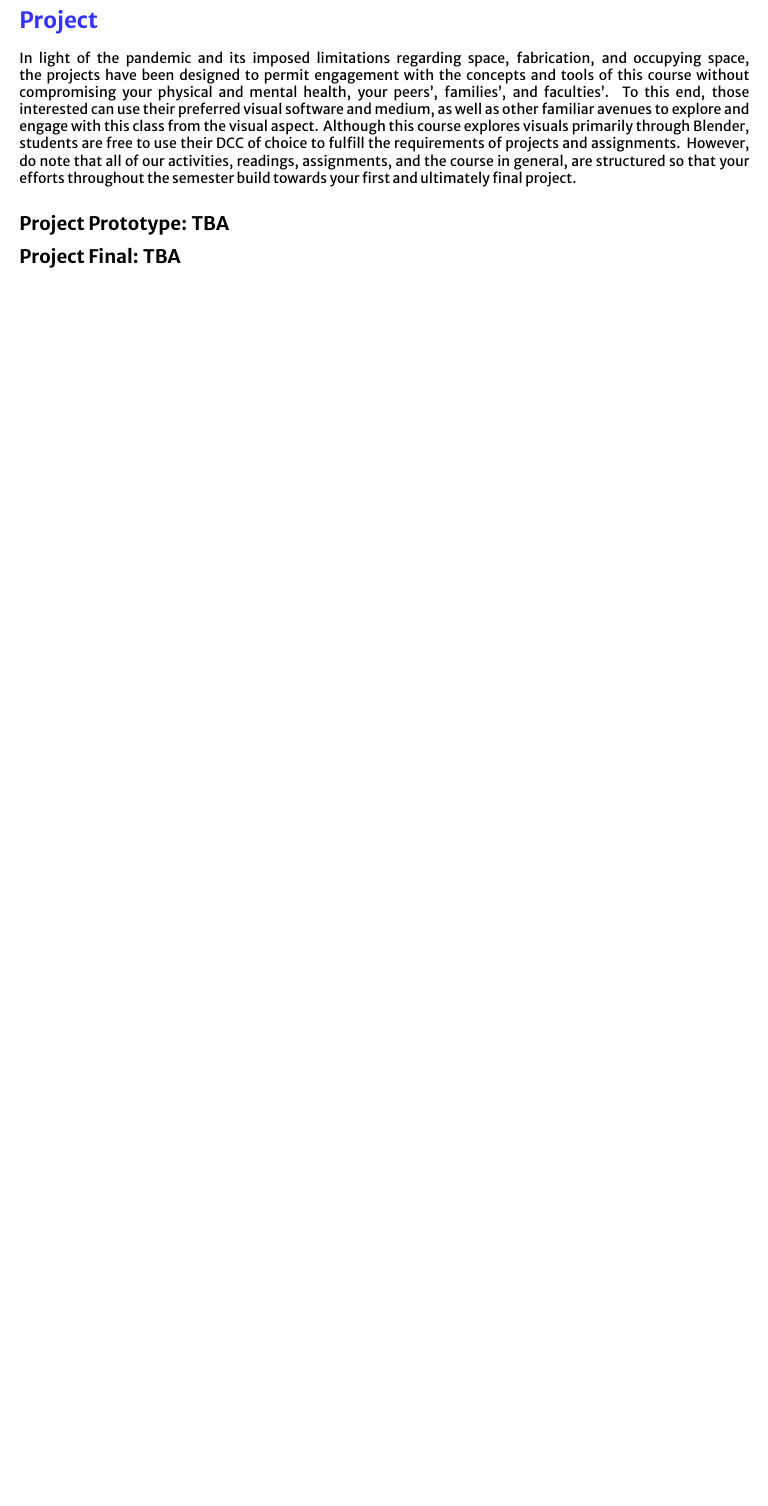
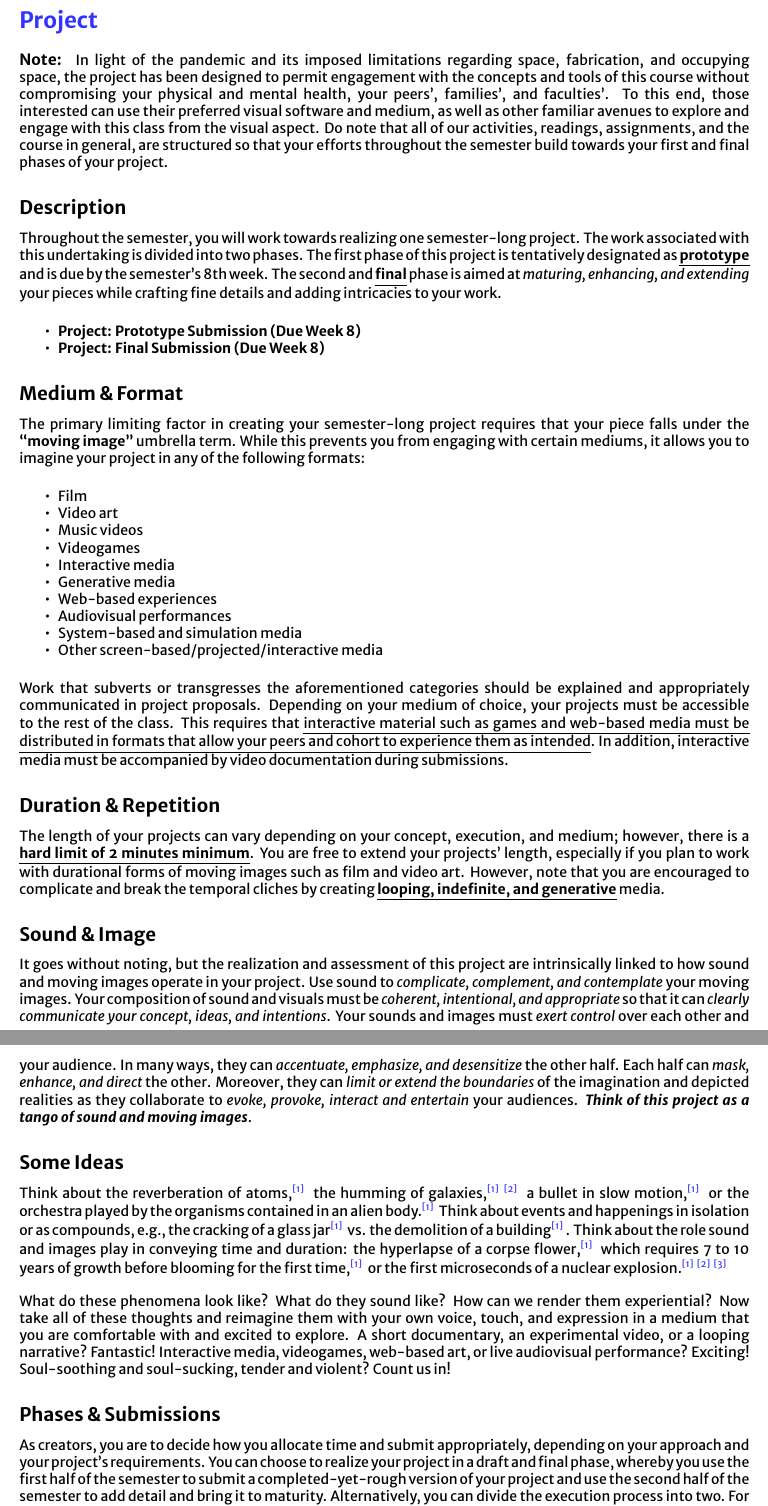
Before and after one commit to dalena/art5001, a LaTeX document (index.tex, which reads sections/projects.tex, style/mycommands.sty, style/style.tex): part of page 6 of 17 before the commit and two parts of pages 6 and 7 of 19 after it, the two joined at a grey line, cut so that both start at the same text, the shorter picture padded with empty space. Compiled offline with XeLaTeX; a missing font is replaced by an installed copy or a similar font.

Commit message:
project + proposal

```diff
--- a/sections/projects.tex
+++ b/sections/projects.tex
@@ -1,69 +1,60 @@
-\section{Project}
+\hypertarget{longproject}{\section{Project}}
 
-In light of the pandemic and its imposed limitations regarding space, fabrication, and occupying space, the projects have been designed to permit engagement with the concepts and tools of this course without compromising your physical and mental health, your peers', families', and faculties'. To this end, those interested can use their preferred visual software and medium, as well as other familiar avenues to explore and engage with this class from the visual aspect. Although this course explores visuals primarily through Blender, students are free to use their DCC of choice to fulfill the requirements of projects and assignments. However, do note that all of our activities, readings, assignments, and the course in general, are structured so that your efforts throughout the semester build towards your first and ultimately final project.
 
-\hypertarget{project1}{\subsection{Project Prototype: TBA}}
-% The term \emph{xenomorph} originates from the Greek \emph{xeno-} meaning ``other'' or ``strange'' and \emph{-morph} which translates to ``shape''. Although the term has been used extensively in popular culture and science fiction, here, it functions in its literal meaning, "other-form". The idea behind this project came from Netflix's series \href{https://en.wikipedia.org/wiki/Alien_Worlds_(TV_series)}{Alien Worlds}: a heavily CGI docufiction that speculates on the possibilities of extraterrestrial "otherness." And similarly, for this project, you are tasked to imagine an otherworldly creature and its habitat.
+\paragraph{Note:} In light of the pandemic and its imposed limitations regarding space, fabrication, and occupying space, the project has been designed to permit engagement with the concepts and tools of this course without compromising your physical and mental health, your peers', families', and faculties'. To this end, those interested can use their preferred visual software and medium, as well as other familiar avenues to explore and engage with this class from the visual aspect. Do note that all of our activities, readings, assignments, and the course in general, are structured so that your efforts throughout the semester build towards your first and final phases of your project.
 
-% Our work during the first five weeks of class culminates in the realization of this project. Your weekly exercises, challenges, readings, and discussions are designed to help you navigate and develop your projects. These activities not only satisfy their own requirements as individual assignments but also feed the progress towards completing Project 1. During this time, we will model/sculpt our xenomorphs, add materials and textures to them, build engaging environments and habitats for these creatures with control over lighting, and finally bring them to life by animating and rigging these characters. These activities not only push you forward in learning the techniques and standards of the software but also build up towards your Project 1. Week 6 is then dedicated to studio sessions where you can explore and enhance different aspects of your project before you submit them on Week 7.
+\subsection{Description}
 
-% \textbf{Details:}
-% \begin{itemize}
-% 	\tightlist
-% 	\item Animation length of at least 1 minute
-% 	\item Use of multiple cameras/shots
-% 	\item Animated lighting and camera work
-% 	\item Animated character and creature building
-% 	\item Shaded worlds and objects
-% 	\item Kitbashed and constructed environments
-% 	\item Affective, provocative, and capable of evoking emotions/feelings in the viewer
-% \end{itemize}
+Throughout the semester, you will work towards realizing one semester-long project. The work associated with this undertaking is divided into two phases. The first phase of this project is tentatively designated as \ul{\textbf{prototype}} and is due by the semester's 8th week. The second and \ul{\textbf{final}} phase is aimed at \emph{maturing, enhancing, and extending} your pieces while crafting fine details and adding intricacies to your work.
 
-\hypertarget{project2}{\subsection{Project Final: TBA}}
+\begin{itemize}
+    \tightlist
+    \item \itemHead{Project}[Prototype Submission][Due Week 8]
+    \item \itemHead{Project}[Final Submission][Due Week 8]
+\end{itemize}
 
-% Your final project is a continuation and condensation of the techniques, concepts, and theories discussed in the class. Other than a few technical requirements, you are in full control of every aspect of your project. You are free to use any software/technique that you find appropriate for realizing your work. Your final piece is a 2-3 minute animation that uses xenomorphs and environments built and shared by your peers to create a xenoorbis: other-worlds.
+\hypertarget{projformat}{\subsection{Medium \& Format}}
 
-% You are responsible for the ideation, conceptualization, and execution of your work. Extra credit is given to those whose concepts relate to the readings or relevant contemporary issues. You must be able to discuss and contextualize your idea. In other words, you need to be able to discuss and justify your ideas appropriately. Moreover, the format of your work is also determined by you and can fall within or outside any of the following categories: Non-photorealistic Animation (3D, 2.5D), 3D Animation, Mixed Media Collage, and Experimental Animation among others.
+The primary limiting factor in creating your semester-long project requires that your piece falls under the \textbf{``moving image''} umbrella term. While this prevents you from engaging with certain mediums, it allows you to imagine your project in any of the following formats:
 
-% \textbf{Details \& Requirements:}
-% \begin{itemize}
-% 	\tightlist
-% 	\item \textbf{Length \& Format:}
-% 	      \begin{itemize}
-% 		      \item 2-3 minute
-% 		      \item Minimum of 4 different shots/scenes
-% 		      \item Export Settings: H.264 Codec | High Quality Profile | MP4 or MKV (Matroska) file format
-% 		      \item Note: Render your projects as an image sequence for resumable renders and extra control.
-% 		      \item \href{https://en.wikipedia.org/wiki/Aspect_ratio_(image)#/media/File:Filmaspectratios.svg}{Aspect ratio} can be selected by you. Recommended: 2.35:1, 16:9, 4:3, 3:2, 1:1
-% 	      \end{itemize}
-% 	\item \textbf{Constructed in 3D Environment:} This point might seem confusing or vague. However, it simply implies that your work needs to be conceived and realized in a 3D space/software. Regardless of your chosen format, style, or form of narrative, you are required to construct your animation works such that you utilize depth in addition to the length and height of your image. Below are some examples of this idea in action:
-% 	      \begin{itemize}
-% 		      \item \textbf{2.5D Animation and Non-photorealistic Rendering}: \href{https://www.youtube.com/watch?v=Cl_EhU7elyo}{[1]}, \href{https://www.youtube.com/watch?v=tobqZ8fMqBk}{[2]}, \href{https://www.youtube.com/watch?v=C8puJClvNYE}{[3]},
-% 		      \item \textbf{3D Animation}: \href{https://vimeo.com/297358261}{[1]}, \href{https://vimeo.com/385177134}{[2]}, \href{https://www.youtube.com/watch?v=8-ig_lnO7uU}{[3]},
-% 		      \item \textbf{Mixed Media \& Collage}: \href{https://vimeo.com/167957360}{[1]}, \href{https://vimeo.com/hiradsab/outlier}{[2]}, \href{https://vimeo.com/203361631}{[3]}, \href{https://vimeo.com/181219125}{[4]}
-% 		      \item \textbf{Experimental \& Abstract}: \href{https://vimeo.com/275668389}{[1]}, \href{https://vimeo.com/238456535}{[2]}, \href{https://vimeo.com/291430458}{[3]},
-% 	      \end{itemize}
-% 	\item \textbf{Sound \& Audio}: You are required to approach sound creatively and critically. Explore and experiment with the free sound resources that are posted on this website and our Discord server. We encourage you to explore and use your own \href{https://en.wikipedia.org/wiki/Field_recording}{field recordings}. Experiment with layering and designing your own audio. Creative and excellent sound work will be recognized and rewarded.
-% 	\item \textbf{Quality and Effort:} Throughout the semester, we have discussed a wide array of techniques, approaches, topics, and theories related to image-making and animation. Demonstrate your understanding and engagement with this material:
-% 	      \begin{itemize}
-% 		      \item Demonstrate animation techniques for lighting, materials, and objects
-% 		      \item Demonstrate an understanding of keyframes, interpolation, and extrapolation and their appropriate use for different needs
-% 		      \item Demonstrate an understanding of the used software and its affordances
-% 		      \item Demonstrate your engagement with the readings and critical discussions
-% 		      \item Demonstrate your understanding of the discussed theories and critical texts
-% 	      \end{itemize}
-% 	\item \textbf{Techniques and Approaches:} Your projects are required to demonstrate your abilities in \textbf{at least 6} of the following categories:
-% 	      \begin{itemize}
-% 		      \item \textbf{Worldbuilding and Kitbashing:} Megascans, 3D scans, stylized and non-stylized models, kitbashing.
-% 		      \item \textbf{Cinematography:} Camera animation, scene construction, pacing, and editing.
-% 		      \item \textbf{Rigging and Skeletal Animation:} Use of rigging and skeletal animation for characters and objects.
-% 		      \item \textbf{Materials \& Shading:} Demonstrate abilities  in material creation, shading, and texturing.
-% 		      \item \textbf{Non-moving Animation:} Demonstrate knowledge of animation for non-moving objects, such as lights, materials, and surfaces.
-% 		      \item \textbf{Composting and Post-Production:} Use of post-processing and compositing for effects and colorgrading.
-% 		      \item \textbf{Motion Tracking and VFX:} Mixing of live footage with 3D/2D. Use of photography and video to drive 3D animation. Hybrid video and 3D work.
-% 		      \item \textbf{2.5D and NPR:} Use of 2.5D techniques to realize 2D, NPR, and anime-style animation.
-% 		      \item \textbf{Sound \& Audio Reactiveness:} Sound driven visuals, effects, and occurrences.
-% 		      \item \textbf{Physics and Simulation:} Use of particle systems, fluid, smoke, rigid body, or soft body simulation among others.
-% 		      \item \textbf{Procedural Animation \& Modifiers:} Use of modifiers and procedural means for object generation and animation.
-% 	      \end{itemize}
-% \end{itemize}
+\begin{itemize}
+    \tightlist
+    \item Film
+    \item Video art
+    \item Music videos
+    \item Videogames
+    \item Interactive media
+    \item Generative media
+    \item Web-based experiences
+    \item Audiovisual performances
+    \item System-based and simulation media
+    \item Other screen-based/projected/interactive media
+\end{itemize}
+
+
+Work that subverts or transgresses the aforementioned categories should be explained and appropriately communicated in project proposals. Depending on your medium of choice, your projects must be accessible to the rest of the class. This requires that \ul{interactive material such as games and web-based media must be distributed in formats that allow your peers and cohort to experience them as intended}. In addition, interactive media must be accompanied by video documentation during submissions.
+
+
+\hypertarget{projduration}{\subsection{Duration \& Repetition}}
+
+
+The length of your projects can vary depending on your concept, execution, and medium; however, there is a \ul{\textbf{hard limit of 2 minutes minimum}}. You are free to extend your projects' length, especially if you plan to work with durational forms of moving images such as film and video art. However, note that you are encouraged to complicate and break the temporal cliches by creating \ul{\textbf{looping, indefinite, and generative}} media.
+
+\hypertarget{projstyle}{\subsection{Sound \& Image}}
+
+It goes  without noting, but the realization and assessment of this project are intrinsically linked to how sound and moving images operate in your project. Use sound to \emph{complicate, complement, and contemplate} your moving images. Your composition of sound and visuals must be \emph{coherent, intentional, and appropriate} so that it can \emph{clearly communicate your concept, ideas, and intentions}. Your sounds and images must \emph{exert control} over each other and your audience. In many ways, they can \emph{accentuate, emphasize, and desensitize} the other half. Each half can \emph{mask, enhance, and direct} the other. Moreover, they can \emph{limit or extend the boundaries} of the imagination and depicted realities as they collaborate to \emph{evoke, provoke, interact and entertain} your audiences. \textbf{\emph{Think of this project as a tango of sound and moving images}}.
+
+\hypertarget{projideas}{\subsection{Some Ideas}}
+
+Think about the reverberation of atoms,\superlink{1}[https://www.youtube.com/watch?v=ZmLvvTzohno] the humming of galaxies,\superlink{1}[https://www.youtube.com/watch?v=NiwUc0Lxak8]\superlink{2}[https://www.nasa.gov/content/explore-from-space-to-sound] a bullet in slow motion,\superlink{1}[https://www.youtube.com/watch?v=QfDoQwIAaXg] or the orchestra played by the organisms contained in an alien body.\superlink{1}[https://www.cbc.ca/news/technology/sound-of-bacteria-swimming-synthesized-by-scientists-1.3252557] Think about events and happenings in isolation or as compounds, e.g., the cracking of a glass jar\superlink{1}[https://www.youtube.com/watch?v=mB6dvL_dmjY] vs. the demolition of a building\superlink{1}[https://www.youtube.com/watch?v=ggg3C87UVCY]. Think about the role sound and images play in conveying time and duration: the hyperlapse of a corpse flower,\superlink{1}[https://www.youtube.com/watch?v=ggg3C87UVCY] which requires 7 to 10 years of growth before blooming for the first time,\superlink{1}[https://en.wikipedia.org/wiki/Amorphophallus_titanum] or the first microseconds of a nuclear explosion.\superlink{1}[https://www.sciencephoto.com/media/928895/view]\superlink{2}[https://interestingengineering.com/filming-the-first-milliseconds-of-a-nuclear-explosion-with-the-rapatronic-a-1950-engineering-marvel]\superlink{3}[https://en.wikipedia.org/wiki/Rope_trick_effect]
+
+What do these phenomena look like? What do they sound like? How can we render them experiential? Now take all of these thoughts and reimagine them with your own voice, touch, and expression in a medium that you are comfortable with and excited to explore. A short documentary, an experimental video, or a looping narrative? Fantastic! Interactive media, videogames, web-based art, or live audiovisual performance? Exciting! Soul-soothing and soul-sucking, tender and violent? Count us in!
+
+
+\hypertarget{projphase}{\subsection{Phases \& Submissions}}
+
+As creators, you are to decide how you allocate time and submit appropriately, depending on your approach and your project's requirements. You can choose to realize your project in a draft and final phase, whereby you use the first half of the semester to submit a completed-yet-rough version of your project and use the second half of the semester to add detail and bring it to maturity. Alternatively, you can divide the execution process into two. For example, suppose you are working on a short film or documentary. In that case, you can choose to shoot, edit and compose all your footage during the first half of the semester while working on sound, visual effects, and final touches during the second half of the semester. Regardless of the path you take, be it \emph{repeated-drafting} of your project from start to finish, or to \emph{divide-and-conquer} major aspects of it, each phase requires that you \ul{\textbf{submit completed and substantial work}} such that it represents half of the effort you deem necessary in perfecting your concepts, ideas, and pieces.
+
+\subsection{Assessment}
+
+You are to demonstrate a creative and critical engagement with the course material: techniques, theory, and concepts, as demonstrated and discussed in workshops, readings, presentations, and screenings.  Your mastery and articulation, your creative, innovative, and imaginative approach, as well as your personal voice and touch, in addition to the elegance and eloquence of your projects, are deciding factors in the assessment of your pieces.
--- a/style/mycommands.sty
+++ b/style/mycommands.sty
@@ -68,4 +68,9 @@
     }%
 }
 
+\DeclareDocumentCommand{\superlink}{m O{} }{%
+    \textsuperscript{\href{#2}{[#1]}}
+}
+
+
 \endinput
--- a/style/style.tex
+++ b/style/style.tex
@@ -10,6 +10,10 @@
 \usepackage{multirow}
 \usepackage{longtable}
 \usepackage{booktabs}
+\usepackage{enotez}
+\setenotez{
+      list-heading = {\paragraph{#1}}
+}
 
 \usepackage[abspath]{currfile}
 
--- a/tex4ht/config.cfg
+++ b/tex4ht/config.cfg
@@ -14,6 +14,8 @@
 \AddCss{css/normalize.min.css}
 \AddCss{css/adj.css}
 \Configure{@HEAD}{\HCode{\Hnewline<link href="https://fonts.googleapis.com/css2?family=Merriweather+Sans:wght@300;400;500;600;700;800&display=swap" rel="stylesheet">}}
+\Configure{@HEAD}{\HCode{\Hnewline<link href="https://fonts.googleapis.com/css2?family=Merriweather:ital,wght@1,300;1,400;1,700&display=swap" rel="stylesheet">}}
+
 
 %%%%%%%%%%%%%%%%%%%%%%
 % JS
```
Also changed, not shown: sections/intro.tex (+9 -9 lines), sections/weeks/week1.tex (+8 -8 lines), sections/weeks/week4.tex (+13 -0 lines), index.pdf, 13 other files.
